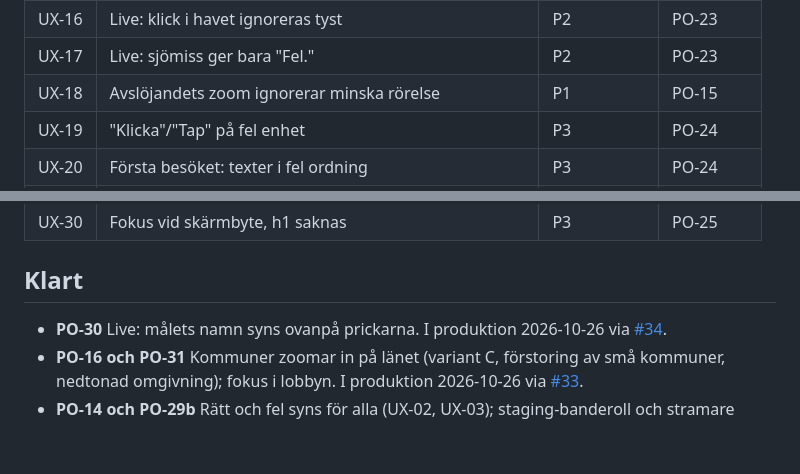
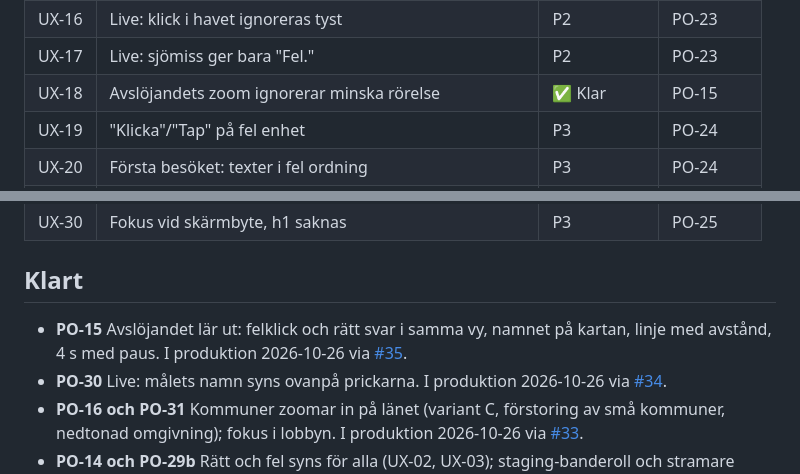
Before and after one commit to hamiltoon/sweden-county-quiz, a Markdown page: BACKLOG.md, 2 parts joined by grey strips. Rendered like a GitHub page; blank space fills up the shorter version.

```diff
--- a/BACKLOG.md
+++ b/BACKLOG.md
@@ -630,7 +630,7 @@ Fynd från UX-specialisten (UX-01, UX-02 …) läggs in här med prioritet och k
 | UX-15 | Live-timern saknar siffror och 3–2–1 | P2 | PO-03 |
 | UX-16 | Live: klick i havet ignoreras tyst | P2 | PO-23 |
 | UX-17 | Live: sjömiss ger bara "Fel." | P2 | PO-23 |
-| UX-18 | Avslöjandets zoom ignorerar minska rörelse | P1 | PO-15 |
+| UX-18 | Avslöjandets zoom ignorerar minska rörelse | ✅ Klar | PO-15 |
 | UX-19 | "Klicka"/"Tap" på fel enhet | P3 | PO-24 |
 | UX-20 | Första besöket: texter i fel ordning | P3 | PO-24 |
 | UX-21 | Smal kolumn på dator | Parkerad | – |
@@ -646,6 +646,7 @@ Fynd från UX-specialisten (UX-01, UX-02 …) läggs in här med prioritet och k
 
 ## Klart
 
+- **PO-15** Avslöjandet lär ut: felklick och rätt svar i samma vy, namnet på kartan, linje med avstånd, 4 s med paus. I produktion 2026-10-26 via [#35](https://github.com/hamiltoon/sweden-county-quiz/pull/35).
 - **PO-30** Live: målets namn syns ovanpå prickarna. I produktion 2026-10-26 via [#34](https://github.com/hamiltoon/sweden-county-quiz/pull/34).
 - **PO-16 och PO-31** Kommuner zoomar in på länet (variant C, förstoring av små kommuner, nedtonad omgivning); fokus i lobbyn. I produktion 2026-10-26 via [#33](https://github.com/hamiltoon/sweden-county-quiz/pull/33).
 - **PO-14 och PO-29b** Rätt och fel syns för alla (UX-02, UX-03); staging-banderoll och stramare tester. I produktion 2026-10-25 via [#30](https://github.com/hamiltoon/sweden-county-quiz/pull/30).
```
Also changed, not shown: other parts of BACKLOG.md (+4 -4 lines).
